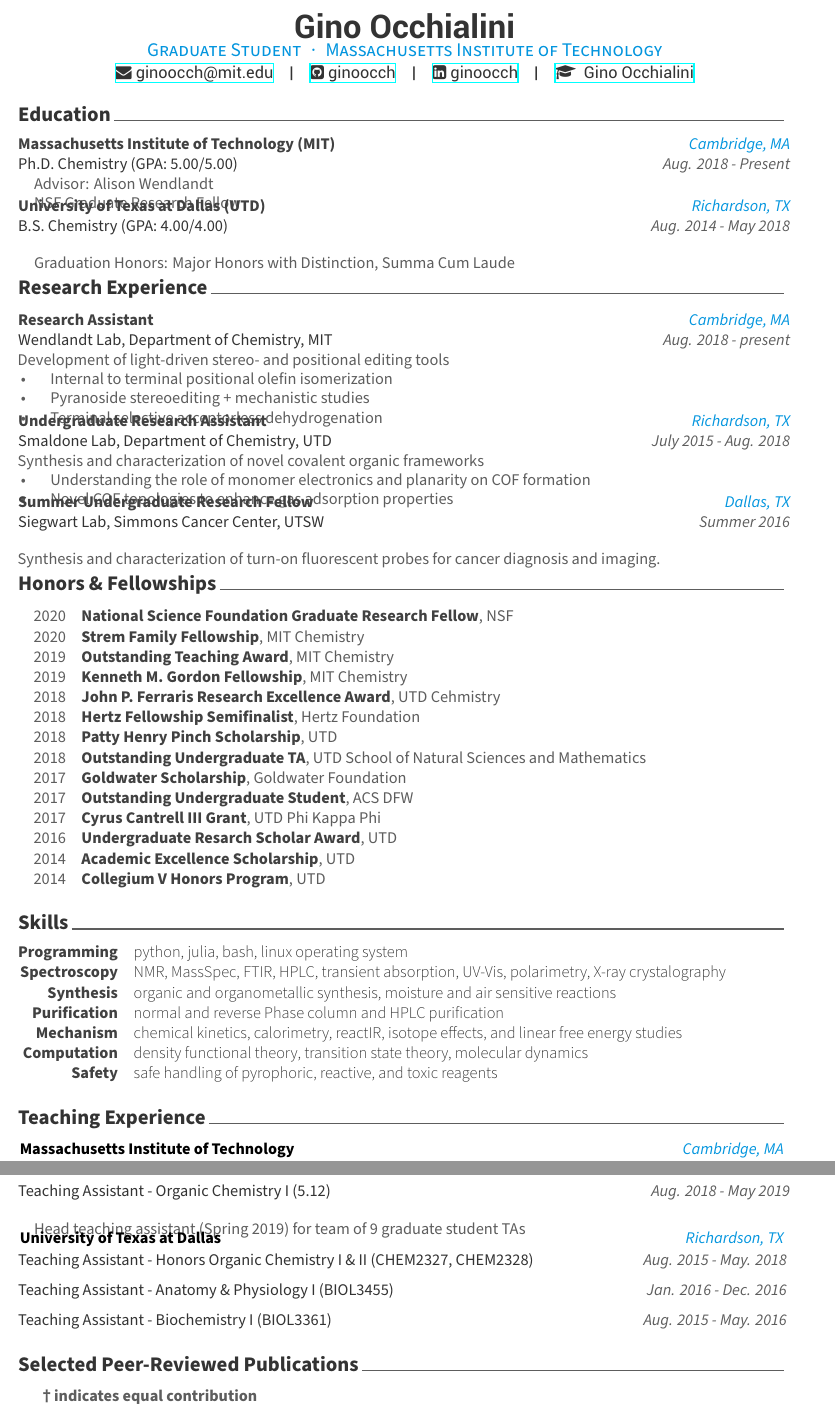
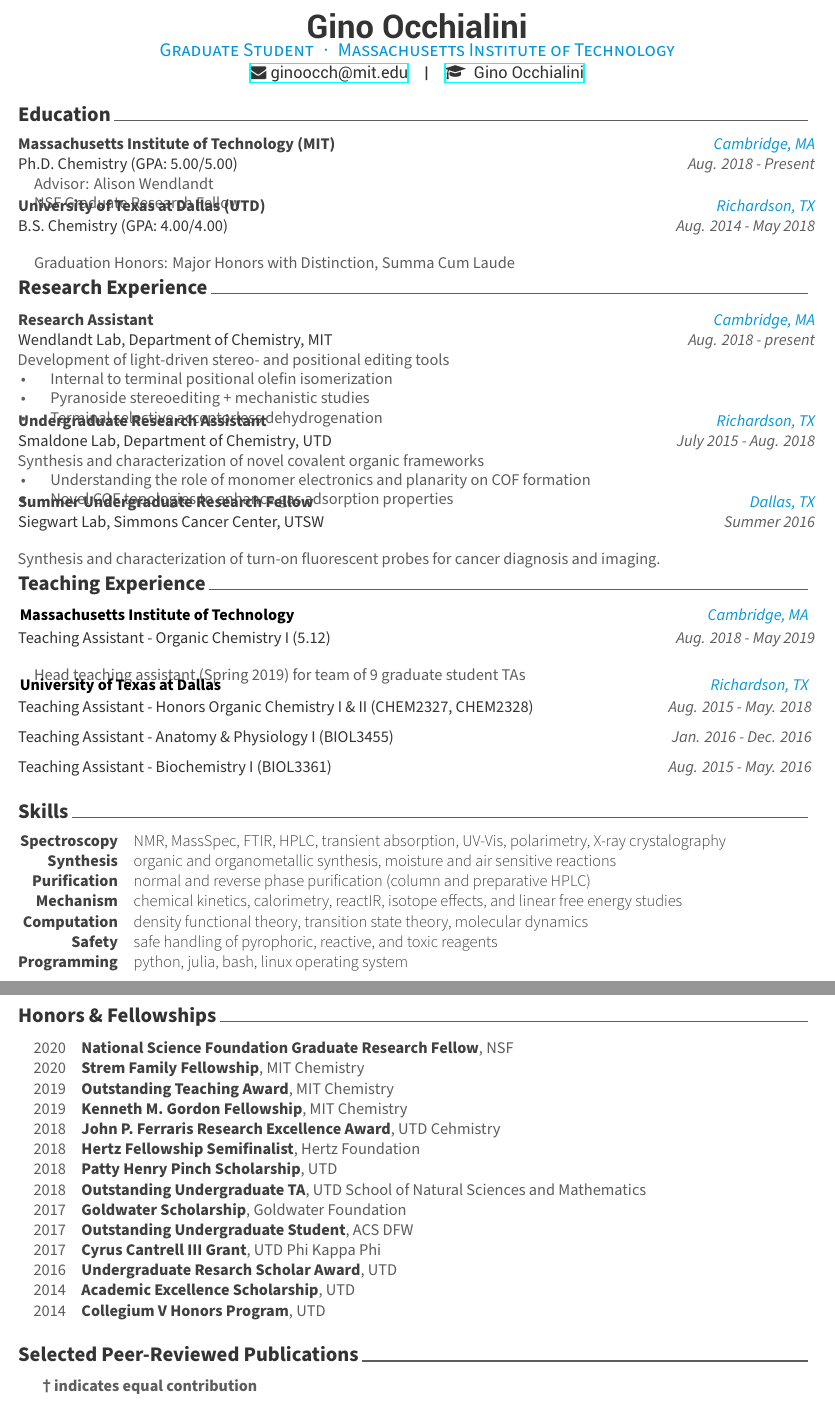
Before and after one commit to GinoOcch/gino-cv, a LaTeX CV (cv.tex, which reads cv/skills.tex): two parts of pages 1 and 2 of 2, joined at a grey line, cut so that both start at the same text. Compiled offline with XeLaTeX.

Commit message:
typos and formatting

```diff
--- a/cv.tex
+++ b/cv.tex
@@ -18,7 +18,7 @@
 % CONFIGURATIONS
 %-------------------------------------------------------------------------------
 % A4 paper size by default, use 'letterpaper' for US letter
-\documentclass[11pt, a4paper]{awesome-cv}
+\documentclass[11pt, letterpaper]{awesome-cv}
 \usepackage{hyperref}
 \definecolor{mypink1}{rgb}{0,0.2,0.6}
 %\hypersetup{
@@ -70,8 +70,8 @@
 
 \email{ginoocch@mit.edu}
 % \homepage{www.hongtaoh.com}
-\github{ginoocch}
-\linkedin{ginoocch}
+%\github{ginoocch}
+%\linkedin{ginoocch}
 % \gitlab{gitlab-id}
 % \stackoverflow{SO-id}{SO-name}
 % \twitter{@twit}
@@ -107,10 +107,12 @@
 %-------------------------------------------------------------------------------
 \input{cv/education.tex}
 \input{cv/appointment.tex}
+\input{cv/teaching}
+\input{cv/skills.tex}
+\pagebreak
 \input{cv/honors.tex}
-\input{cv/skills.tex}
-\input{cv/teaching}
 \input{cv/publications.tex}
+
 %\input{cv/committees.tex}
 
 
--- a/cv/skills.tex
+++ b/cv/skills.tex
@@ -23,7 +20,7 @@
   %---------------------------------------------------------
   \cvskill
   {Purification} % Category
-  {normal and reverse Phase column and HPLC purification} % Skills
+  {normal and reverse phase purification (column and preparative HPLC) } % Skills
   %---------------------------------------------------------
   \cvskill
   {Mechanism} % Category
```
Also changed, not shown: cv.pdf, cv.tex (2 more changed lines), cv/skills.tex (10 more changed lines). Lines whose indentation alone changed are shown as unchanged.
